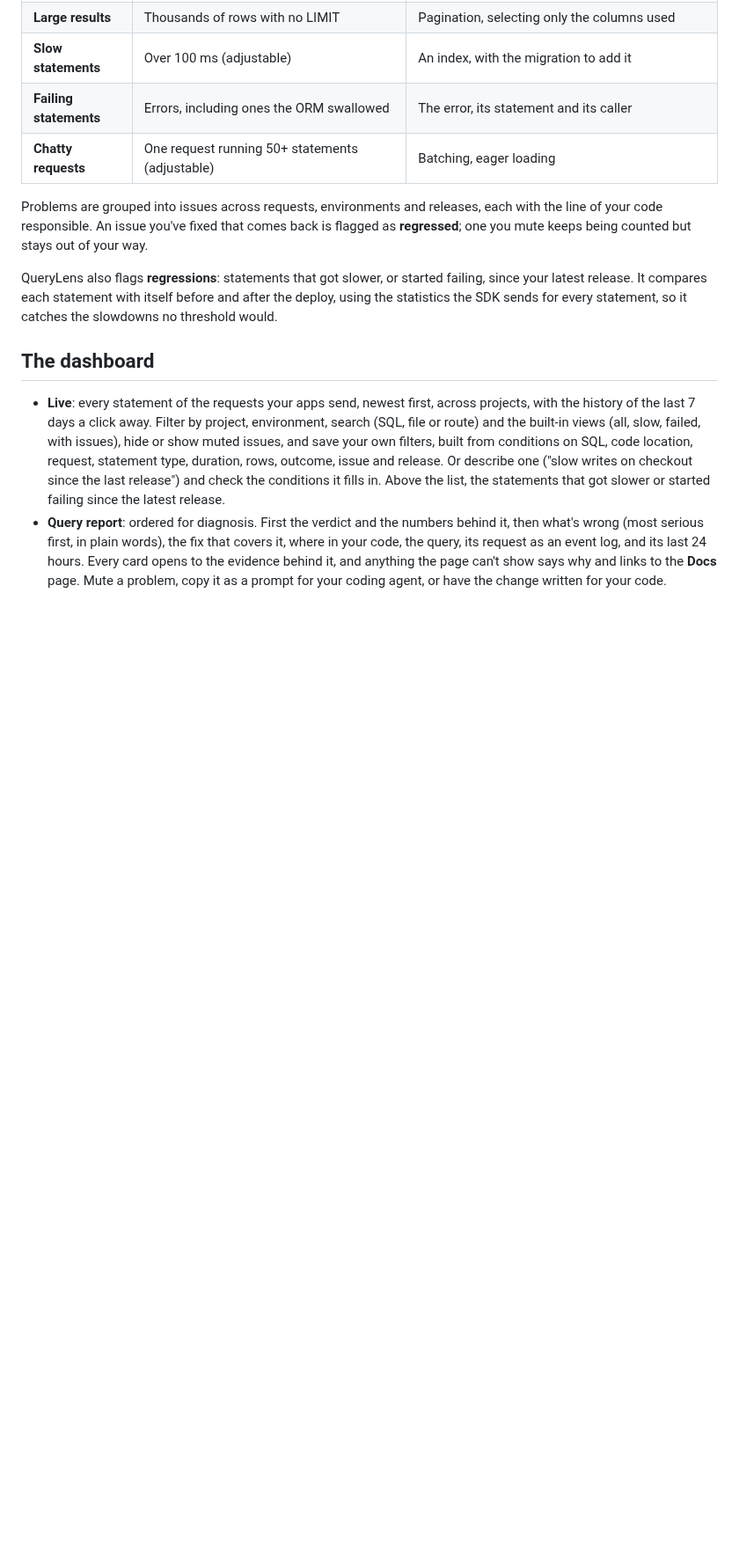
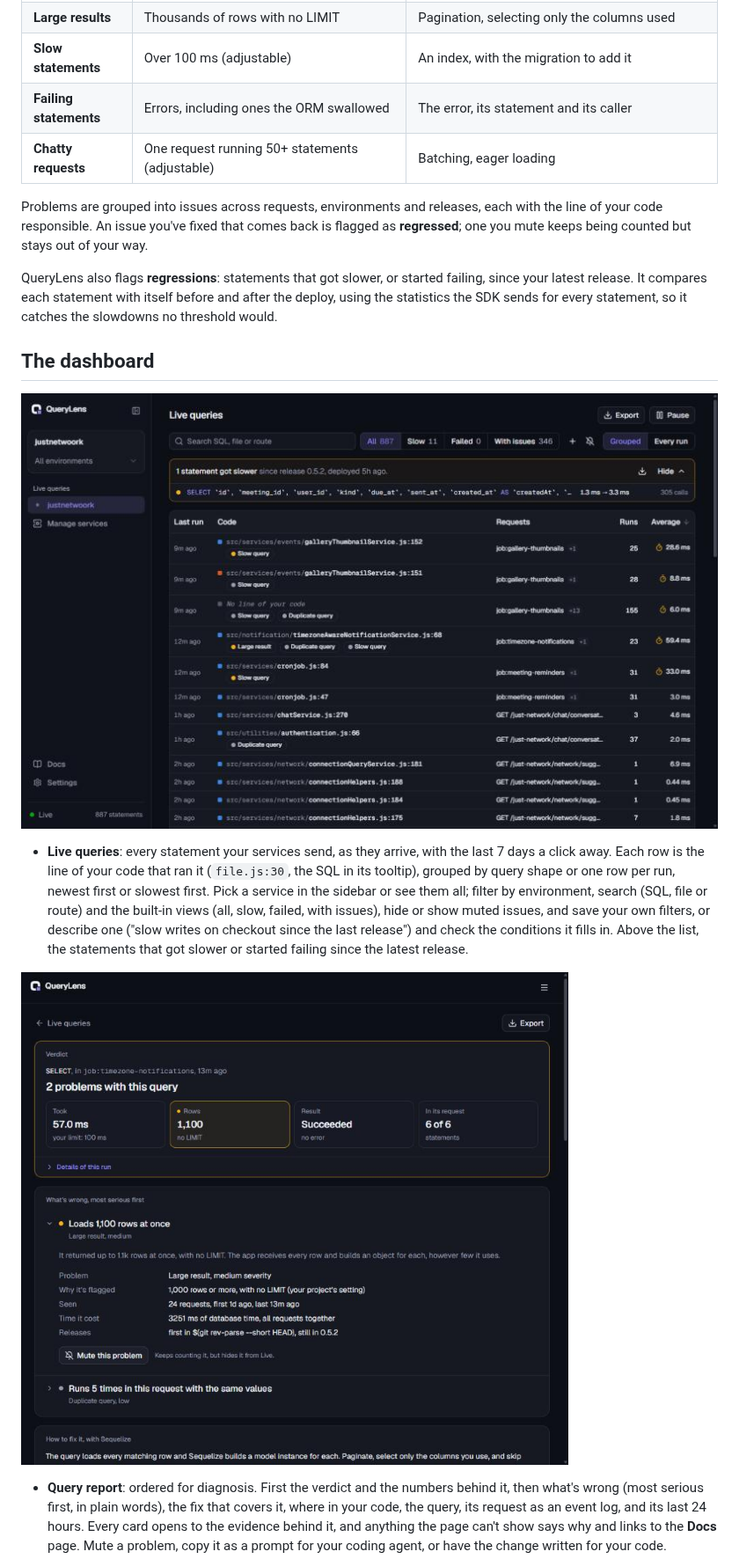
Before and after one commit to EagleMind/querylens, a Markdown page: README.md, the part around one of its changes. Shown at 88% size. GitHub-like rendering; pictures changed too: docs/screenshots/live-queries.jpg (added), docs/screenshots/query-report.jpg (added); blank space fills up the shorter version.

Commit message:
README: screenshots of the Live list, a query report and the project page
Taken from a running deployment, DSN keys hidden. The dashboard section now
describes services, rows by line of code, the latency sort, the project page
and exports.

Co-Authored-By: Claude Opus 5.5 <noreply@anthropic.com>

```diff
--- a/README.md
+++ b/README.md
@@ -57,13 +57,19 @@ threshold would.
 
 ## The dashboard
 
-- **Live**: every statement of the requests your apps send, newest first, across projects,
-  with the history of the last 7 days a click away. Filter by project, environment, search
-  (SQL, file or route) and the built-in views (all, slow, failed, with issues), hide or show
-  muted issues, and save your own filters, built from conditions on SQL, code location,
-  request, statement type, duration, rows, outcome, issue and release. Or describe one ("slow
-  writes on checkout since the last release") and check the conditions it fills in. Above the
-  list, the statements that got slower or started failing since the latest release.
+![Live queries: each query shape by the line of code that ran it, slowest first, with the statement that got slower since the last release above](docs/screenshots/live-queries.jpg)
+
+- **Live queries**: every statement your services send, as they arrive, with the last 7 days
+  a click away. Each row is the line of your code that ran it (`file.js:30`, the SQL in its
+  tooltip), grouped by query shape or one row per run, newest first or slowest first. Pick a
+  service in the sidebar or see them all; filter by environment, search (SQL, file or route)
+  and the built-in views (all, slow, failed, with issues), hide or show muted issues, and save
+  your own filters, or describe one ("slow writes on checkout since the last release") and
+  check the conditions it fills in. Above the list, the statements that got slower or started
+  failing since the latest release.
+
+![A query report: the verdict and its numbers, then what's wrong, most serious first](docs/screenshots/query-report.jpg)
+
 - **Query report**: ordered for diagnosis. First the verdict and the numbers behind it, then
   what's wrong (most serious first, in plain words), the fix that covers it, where in your
   code, the query, its request as an event log, and its last 24 hours. Every card opens to the
```
Also changed, not shown: other parts of README.md (+10 -3 lines), docs/screenshots/project.jpg (added).
